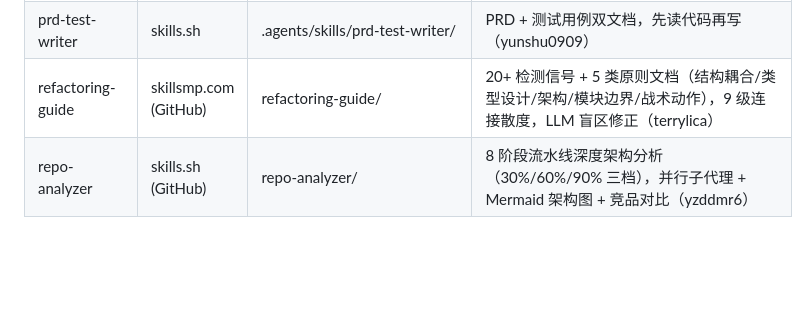
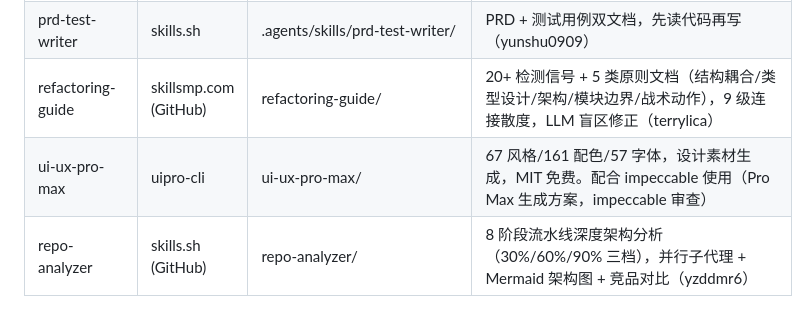
Before and after one commit to Heyana/workbuddy-sync, a Markdown page: memory/knowledge/skills-ecosystem.md, the part around the change. Rendered like a GitHub page; blank space fills up the shorter version.

```diff
--- a/memory/knowledge/skills-ecosystem.md
+++ b/memory/knowledge/skills-ecosystem.md
@@ -17,6 +17,7 @@
 | prd-development | skills.sh | .agents/skills/prd-development/ | 结构化 PRD 生成：问题→用户→方案→成功指标（Dean Peters） |
 | prd-test-writer | skills.sh | .agents/skills/prd-test-writer/ | PRD + 测试用例双文档，先读代码再写（yunshu0909） |
 | refactoring-guide | skillsmp.com (GitHub) | refactoring-guide/ | 20+ 检测信号 + 5 类原则文档（结构耦合/类型设计/架构/模块边界/战术动作），9 级连接散度，LLM 盲区修正（terrylica） |
+| ui-ux-pro-max | uipro-cli | ui-ux-pro-max/ | 67 风格/161 配色/57 字体，设计素材生成，MIT 免费。配合 impeccable 使用（Pro Max 生成方案，impeccable 审查） |
 | repo-analyzer | skills.sh (GitHub) | repo-analyzer/ | 8 阶段流水线深度架构分析（30%/60%/90% 三档），并行子代理 + Mermaid 架构图 + 竞品对比（yzddmr6） |
 
 ## 当前已安装 Plugins
```
